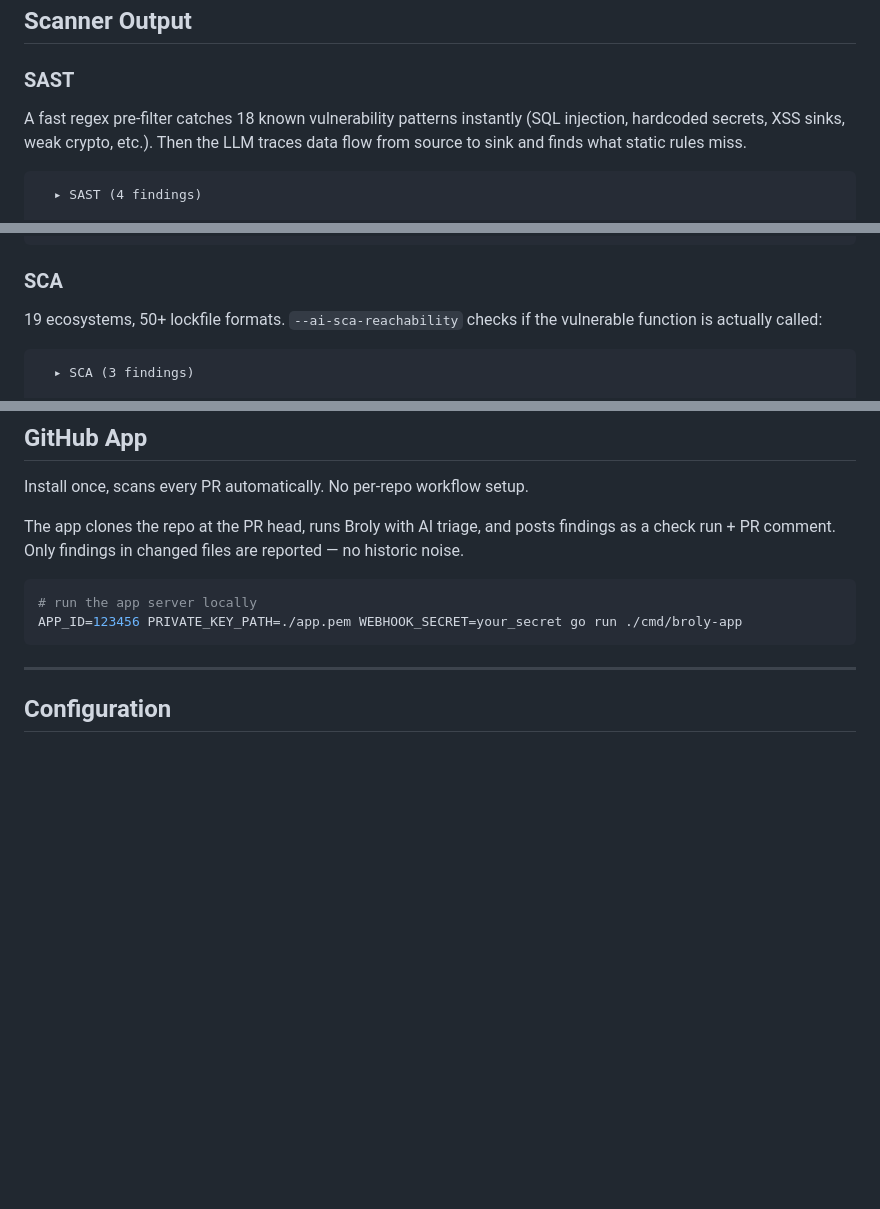
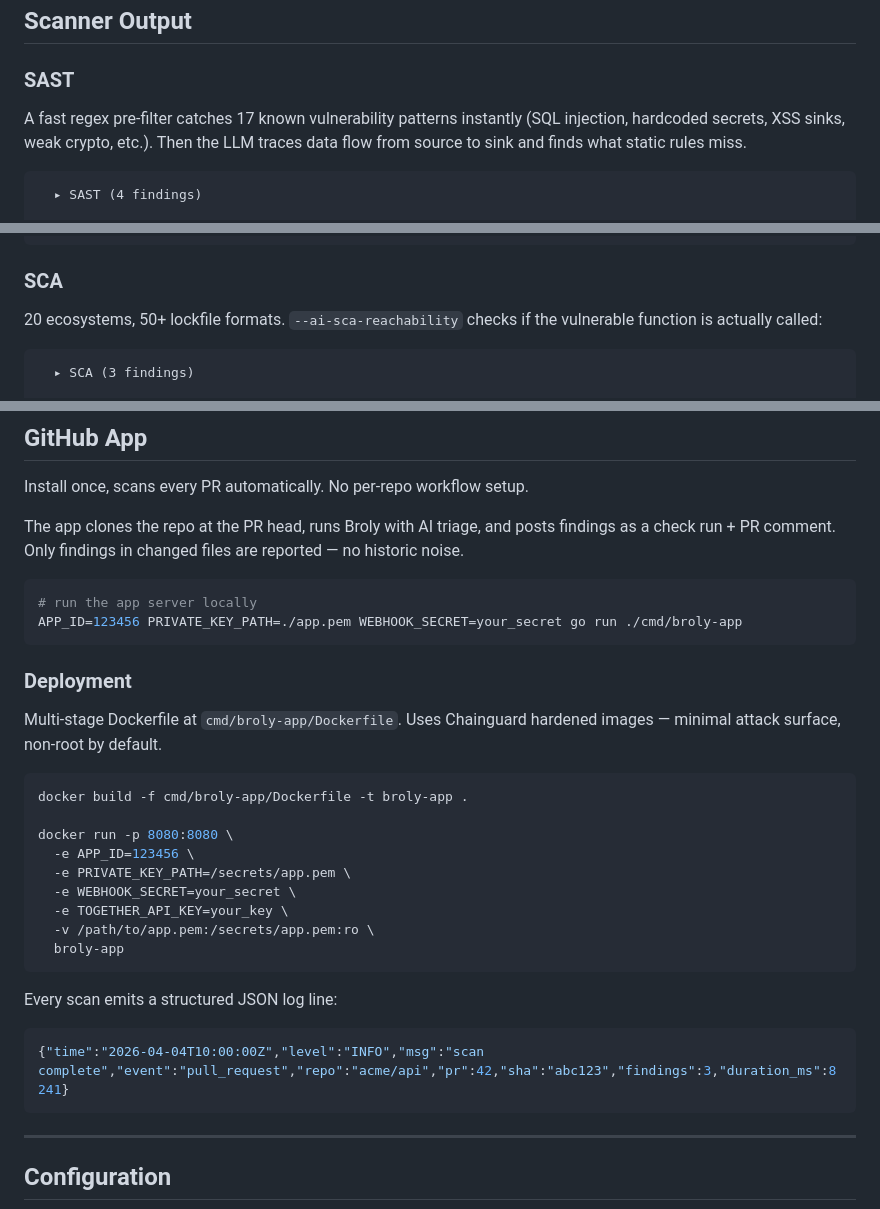
Before and after one commit to Shasheen8/Broly, a Markdown page: README.md, 3 parts joined by grey strips. Rendered like a GitHub page; blank space fills up the shorter version.

Commit message:
update readme: deployment section, fix pattern/ecosystem counts

````diff
--- a/README.md
+++ b/README.md
@@ -105,7 +105,7 @@ broly scan --incremental                           # skip unchanged files (uses
 
 ### SAST
 
-A fast regex pre-filter catches 18 known vulnerability patterns instantly (SQL injection, hardcoded secrets, XSS sinks, weak crypto, etc.). Then the LLM traces data flow from source to sink and finds what static rules miss.
+A fast regex pre-filter catches 17 known vulnerability patterns instantly (SQL injection, hardcoded secrets, XSS sinks, weak crypto, etc.). Then the LLM traces data flow from source to sink and finds what static rules miss.
 
 ```
   ▸ SAST (4 findings)
@@ -149,7 +149,7 @@ Auto-detected during normal scans. Specialized prompts cover privilege escalatio
 
 ### SCA
 
-19 ecosystems, 50+ lockfile formats. `--ai-sca-reachability` checks if the vulnerable function is actually called:
+20 ecosystems, 50+ lockfile formats. `--ai-sca-reachability` checks if the vulnerable function is actually called:
 
 ```
   ▸ SCA (3 findings)
@@ -213,6 +213,28 @@ The app clones the repo at the PR head, runs Broly with AI triage, and posts fin
 ```bash
 # run the app server locally
 APP_ID=123456 PRIVATE_KEY_PATH=./app.pem WEBHOOK_SECRET=your_secret go run ./cmd/broly-app
+```
+
+### Deployment
+
+Multi-stage Dockerfile at `cmd/broly-app/Dockerfile`. Uses Chainguard hardened images — minimal attack surface, non-root by default.
+
+```bash
+docker build -f cmd/broly-app/Dockerfile -t broly-app .
+
+docker run -p 8080:8080 \
+  -e APP_ID=123456 \
+  -e PRIVATE_KEY_PATH=/secrets/app.pem \
+  -e WEBHOOK_SECRET=your_secret \
+  -e TOGETHER_API_KEY=your_key \
+  -v /path/to/app.pem:/secrets/app.pem:ro \
+  broly-app
+```
+
+Every scan emits a structured JSON log line:
+
+```json
+{"time":"2026-04-04T10:00:00Z","level":"INFO","msg":"scan complete","event":"pull_request","repo":"acme/api","pr":42,"sha":"abc123","findings":3,"duration_ms":8241}
 ```
 
 ---
````
